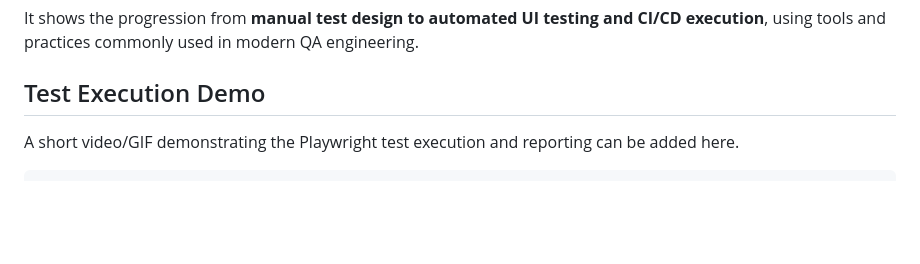
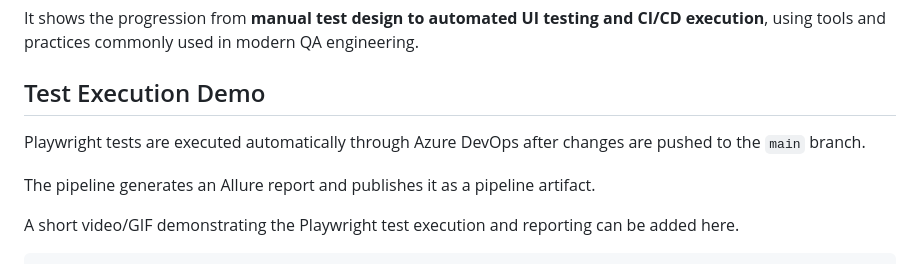
Before and after one commit to IgorZig/OrangeHRM-playwright, a Markdown page: README.md, the part around the change. GitHub-like rendering; blank space fills up the shorter version.

Commit message:
Document Playwright test execution process
Added information about Playwright test execution in Azure DevOps and Allure report generation.

````diff
--- a/README.md
+++ b/README.md
@@ -298,6 +298,10 @@ It shows the progression from **manual test design to automated UI testing and C
 
 ## Test Execution Demo
 
+Playwright tests are executed automatically through Azure DevOps after changes are pushed to the `main` branch.
+
+The pipeline generates an Allure report and publishes it as a pipeline artifact.
+
 A short video/GIF demonstrating the Playwright test execution and reporting can be added here.
 
 ```text
````
